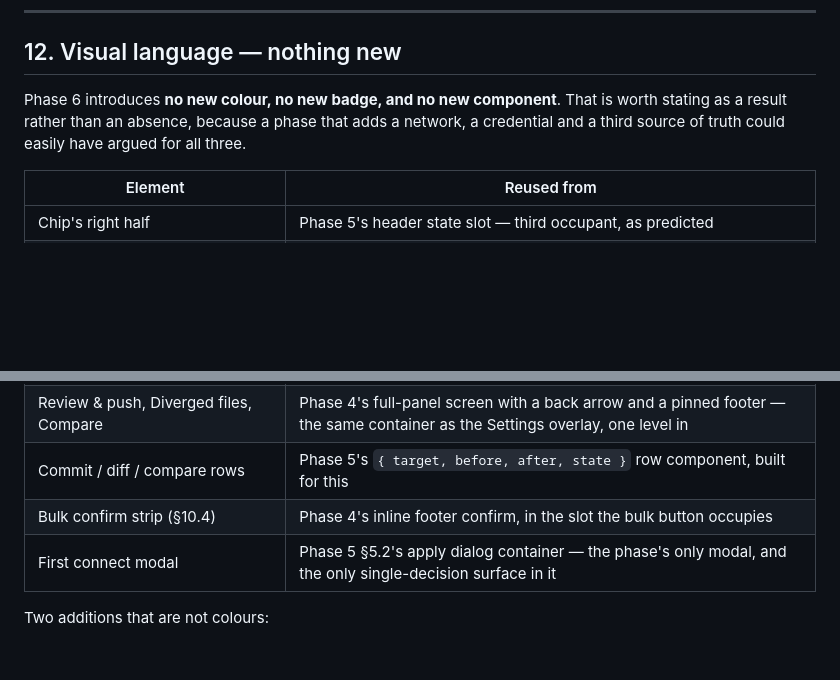
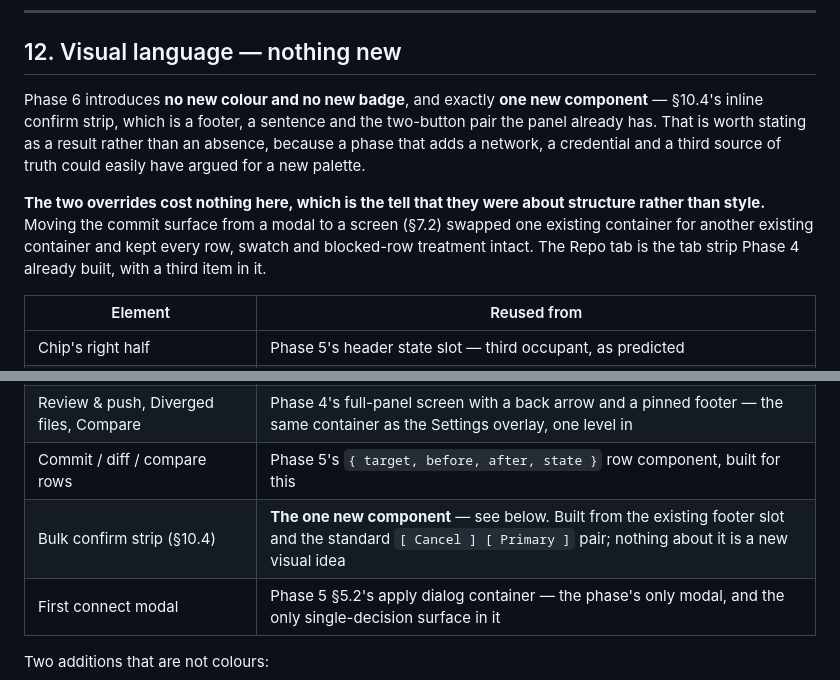
Before and after one commit to thebluesman/tokenvault, a Markdown page: docs/ux/git-sync.md, 2 parts joined by grey strips. Drawn GitHub-style; blank space fills up the shorter version.

Commit message:
docs: clarify bulk confirm strip is the one new component
Minor clarification in §12: bulk confirm strip is the only new visual
component in Phase 6, built from existing footer slot and standard button
pair — emphasizes design constraint of adding no new UI primitives.

Co-Authored-By: Claude Sonnet 5 <noreply@anthropic.com>
Claude-Session: https://claude.ai/code/session_01NuBspZQokfKDsC6AJpiaC6

```diff
--- a/docs/ux/git-sync.md
+++ b/docs/ux/git-sync.md
@@ -695,7 +695,9 @@ Every one of these is named, per ADR-0006 §10 — the panel never reports a bar
 
 ## 12. Visual language — nothing new
 
-Phase 6 introduces **no new colour, no new badge, and no new component**. That is worth stating as a result rather than an absence, because a phase that adds a network, a credential and a third source of truth could easily have argued for all three.
+Phase 6 introduces **no new colour and no new badge**, and exactly **one new component** — §10.4's inline confirm strip, which is a footer, a sentence and the two-button pair the panel already has. That is worth stating as a result rather than an absence, because a phase that adds a network, a credential and a third source of truth could easily have argued for a new palette.
+
+**The two overrides cost nothing here, which is the tell that they were about structure rather than style.** Moving the commit surface from a modal to a screen (§7.2) swapped one existing container for another existing container and kept every row, swatch and blocked-row treatment intact. The Repo tab is the tab strip Phase 4 already built, with a third item in it.
 
 | Element | Reused from |
 |---|---|
@@ -706,7 +708,7 @@ Phase 6 introduces **no new colour, no new badge, and no new component**. That i
 | Repo tab | Phase 4's tab strip — third tab, same control, same count-badge treatment as Tokens |
 | Review & push, Diverged files, Compare | Phase 4's full-panel screen with a back arrow and a pinned footer — the same container as the Settings overlay, one level in |
 | Commit / diff / compare rows | Phase 5's `{ target, before, after, state }` row component, built for this |
-| Bulk confirm strip (§10.4) | Phase 4's inline footer confirm, in the slot the bulk button occupies |
+| Bulk confirm strip (§10.4) | **The one new component** — see below. Built from the existing footer slot and the standard `[ Cancel ] [ Primary ]` pair; nothing about it is a new visual idea |
 | First connect modal | Phase 5 §5.2's apply dialog container — the phase's only modal, and the only single-decision surface in it |
 
 Two additions that are not colours:
```
